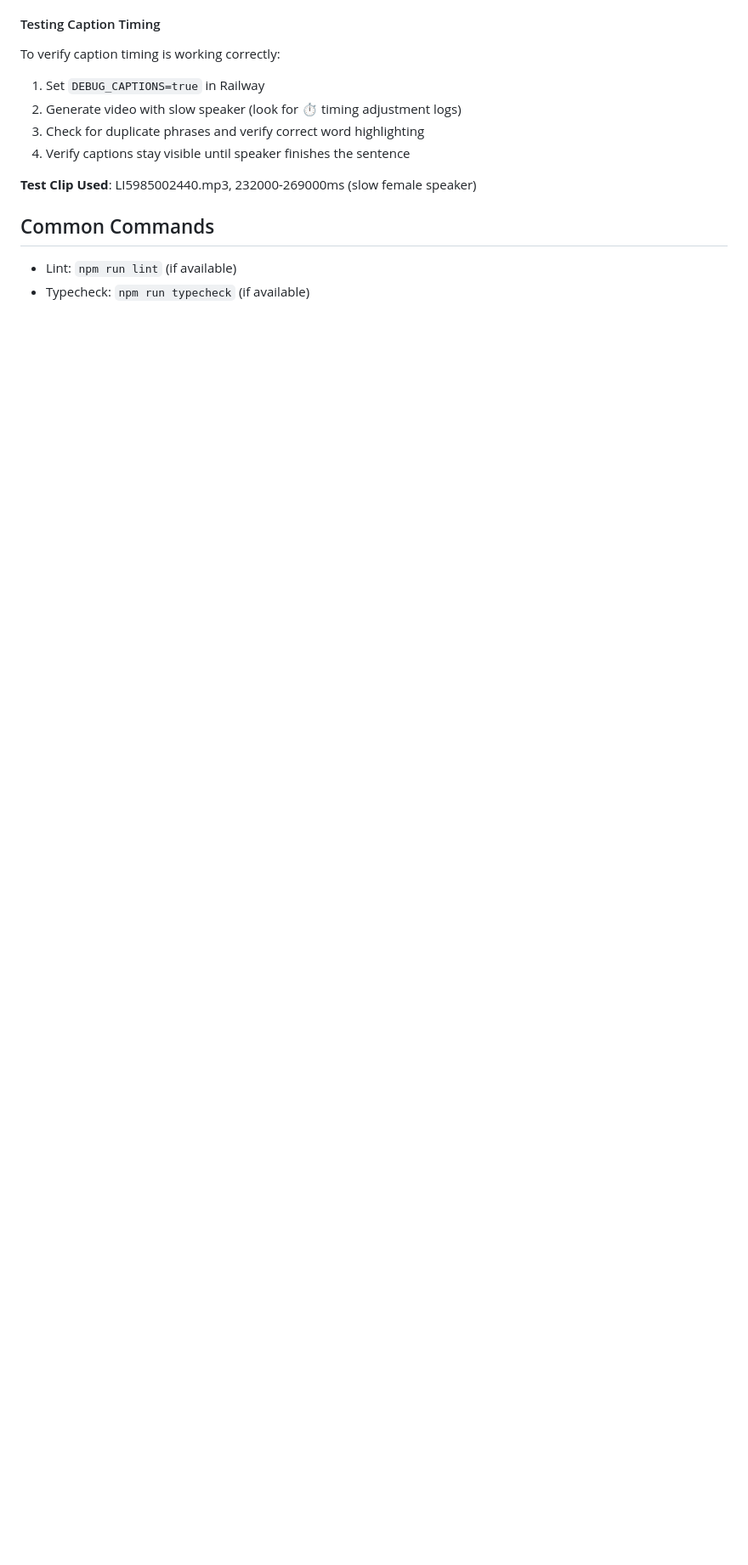
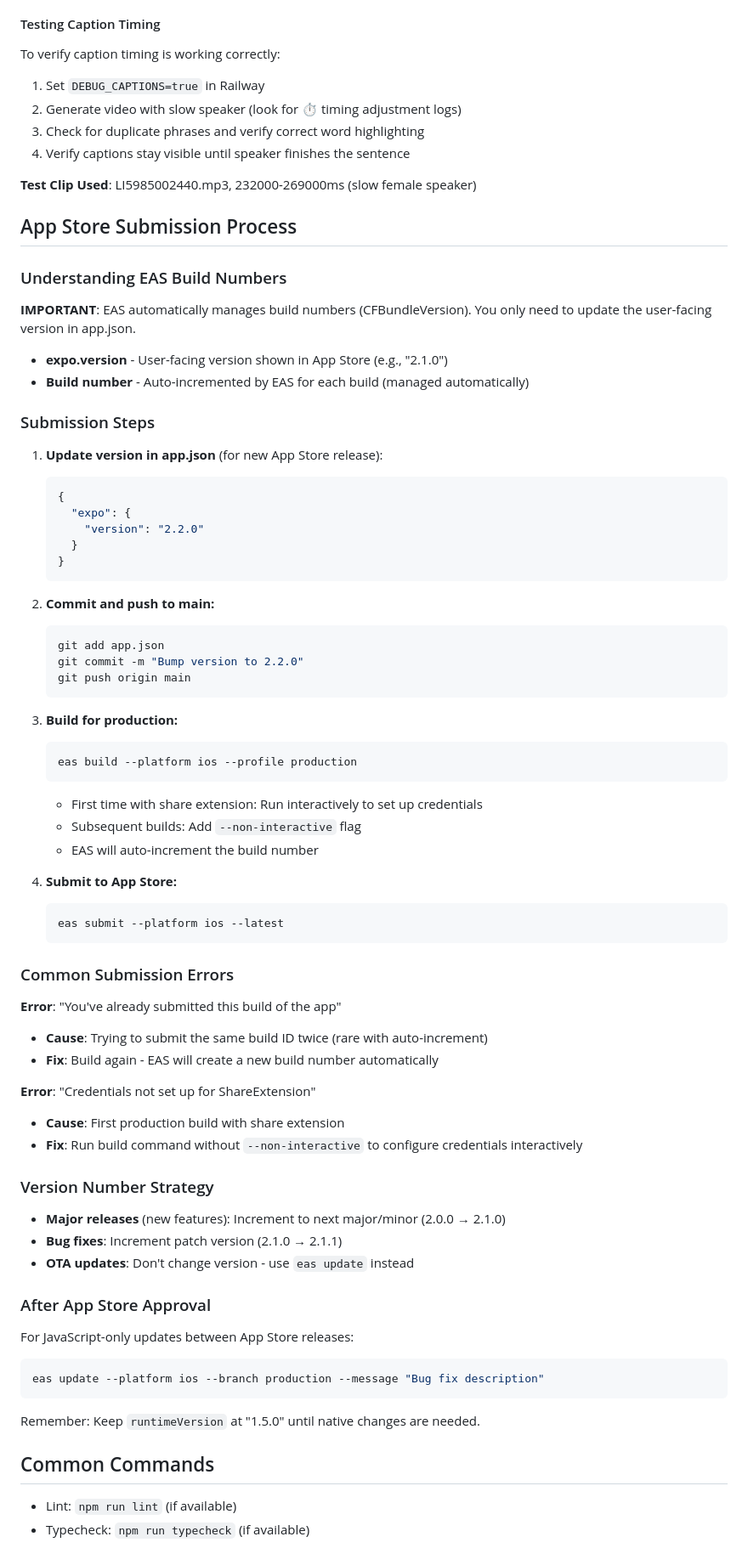
Before and after one commit to droth0951/audio2, a Markdown page: CLAUDE.md, the part around the change. Shown: that part at 85% size. GitHub-like rendering; blank space fills up the shorter version.

Commit message:
Update docs for App Store submission process

````diff
--- a/CLAUDE.md
+++ b/CLAUDE.md
@@ -167,6 +167,71 @@ To verify caption timing is working correctly:
 
 **Test Clip Used**: LI5985002440.mp3, 232000-269000ms (slow female speaker)
 
+## App Store Submission Process
+
+### Understanding EAS Build Numbers
+
+**IMPORTANT**: EAS automatically manages build numbers (CFBundleVersion). You only need to update the user-facing version in app.json.
+
+- **expo.version** - User-facing version shown in App Store (e.g., "2.1.0")
+- **Build number** - Auto-incremented by EAS for each build (managed automatically)
+
+### Submission Steps
+
+1. **Update version in app.json** (for new App Store release):
+   ```json
+   {
+     "expo": {
+       "version": "2.2.0"
+     }
+   }
+   ```
+
+2. **Commit and push to main:**
+   ```bash
+   git add app.json
+   git commit -m "Bump version to 2.2.0"
+   git push origin main
+   ```
+
+3. **Build for production:**
+   ```bash
+   eas build --platform ios --profile production
+   ```
+   - First time with share extension: Run interactively to set up credentials
+   - Subsequent builds: Add `--non-interactive` flag
+   - EAS will auto-increment the build number
+
+4. **Submit to App Store:**
+   ```bash
+   eas submit --platform ios --latest
+   ```
+
+### Common Submission Errors
+
+**Error**: "You've already submitted this build of the app"
+- **Cause**: Trying to submit the same build ID twice (rare with auto-increment)
+- **Fix**: Build again - EAS will create a new build number automatically
+
+**Error**: "Credentials not set up for ShareExtension"
+- **Cause**: First production build with share extension
+- **Fix**: Run build command without `--non-interactive` to configure credentials interactively
+
+### Version Number Strategy
+
+- **Major releases** (new features): Increment to next major/minor (2.0.0 → 2.1.0)
+- **Bug fixes**: Increment patch version (2.1.0 → 2.1.1)
+- **OTA updates**: Don't change version - use `eas update` instead
+
+### After App Store Approval
+
+For JavaScript-only updates between App Store releases:
+```bash
+eas update --platform ios --branch production --message "Bug fix description"
+```
+
+Remember: Keep `runtimeVersion` at "1.5.0" until native changes are needed.
+
 ## Common Commands
 - Lint: `npm run lint` (if available)
 - Typecheck: `npm run typecheck` (if available)
````
